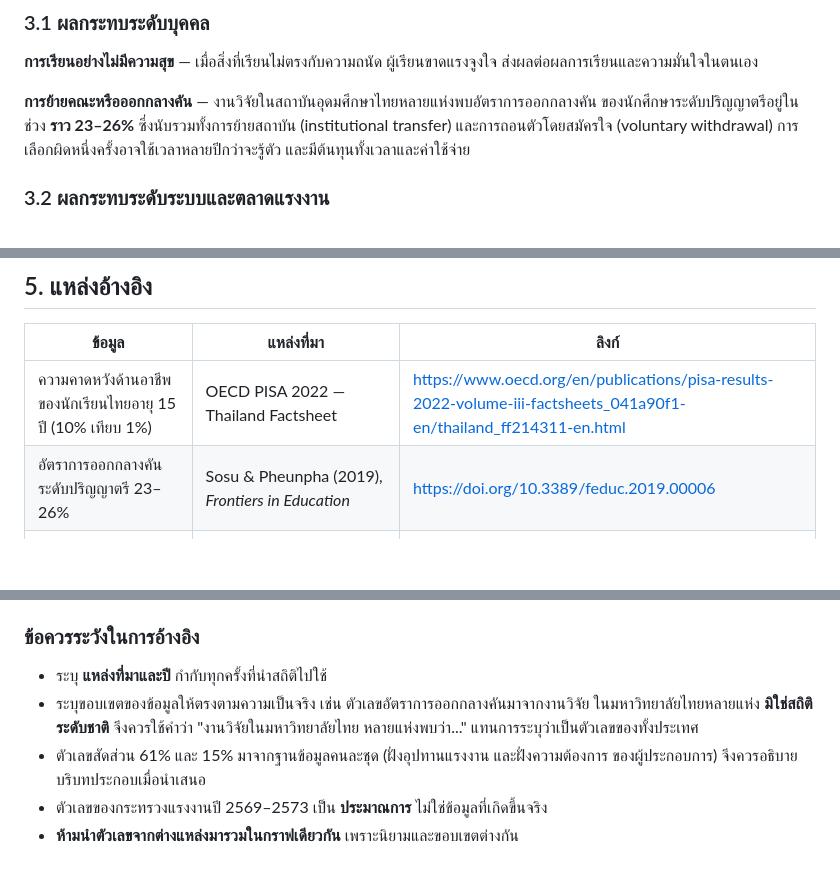
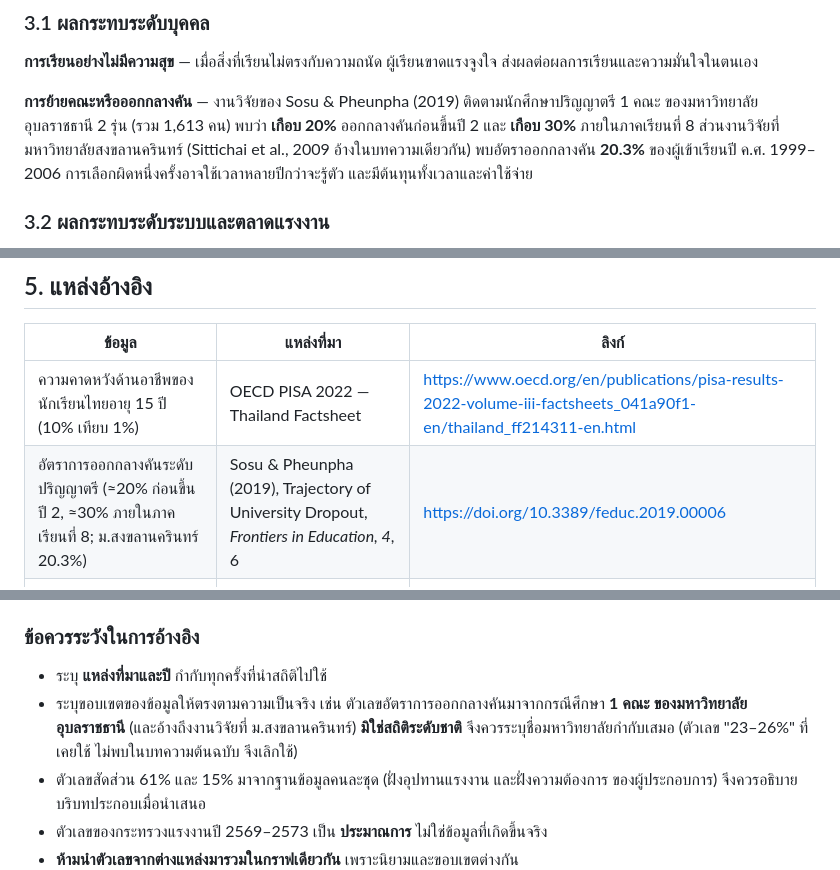
Before and after one commit to Tinnapat-stack/career-compass, a Markdown page: 01_ที่มาและความสำคัญของปัญหา.md, 3 parts joined by grey strips. Rendered like a GitHub page; blank space fills up the shorter version.

Commit message:
เอกสารที่มาฯ: แก้ตัวเลขออกกลางคันให้ตรงกับงานวิจัยต้นฉบับ
ตัวเลข 23–26% ไม่พบในบทความ Sosu & Pheunpha (2019) จึงเปลี่ยนเป็น
≈20% ก่อนขึ้นปี 2 / ≈30% ภายในภาคเรียนที่ 8 พร้อมระบุขอบเขตการศึกษา

Co-Authored-By: Claude Opus 5.5 <noreply@anthropic.com>

```diff
--- a/01_ที่มาและความสำคัญของปัญหา.md
+++ b/01_ที่มาและความสำคัญของปัญหา.md
@@ -56,9 +56,10 @@
 **การเรียนอย่างไม่มีความสุข** — เมื่อสิ่งที่เรียนไม่ตรงกับความถนัด ผู้เรียนขาดแรงจูงใจ
 ส่งผลต่อผลการเรียนและความมั่นใจในตนเอง
 
-**การย้ายคณะหรือออกกลางคัน** — งานวิจัยในสถาบันอุดมศึกษาไทยหลายแห่งพบอัตราการออกกลางคัน
-ของนักศึกษาระดับปริญญาตรีอยู่ในช่วง **ราว 23–26%** ซึ่งนับรวมทั้งการย้ายสถาบัน
-(institutional transfer) และการถอนตัวโดยสมัครใจ (voluntary withdrawal)
+**การย้ายคณะหรือออกกลางคัน** — งานวิจัยของ Sosu & Pheunpha (2019) ติดตามนักศึกษาปริญญาตรี
+1 คณะ ของมหาวิทยาลัยอุบลราชธานี 2 รุ่น (รวม 1,613 คน) พบว่า **เกือบ 20%** ออกกลางคันก่อนขึ้นปี 2
+และ **เกือบ 30%** ภายในภาคเรียนที่ 8 ส่วนงานวิจัยที่มหาวิทยาลัยสงขลานครินทร์ (Sittichai et al., 2009
+อ้างในบทความเดียวกัน) พบอัตราออกกลางคัน **20.3%** ของผู้เข้าเรียนปี ค.ศ. 1999–2006
 การเลือกผิดหนึ่งครั้งอาจใช้เวลาหลายปีกว่าจะรู้ตัว และมีต้นทุนทั้งเวลาและค่าใช้จ่าย
 
 ### 3.2 ผลกระทบระดับระบบและตลาดแรงงาน
@@ -106,7 +107,7 @@
 | ข้อมูล | แหล่งที่มา | ลิงก์ |
 |---|---|---|
 | ความคาดหวังด้านอาชีพของนักเรียนไทยอายุ 15 ปี (10% เทียบ 1%) | OECD PISA 2022 — Thailand Factsheet | https://www.oecd.org/en/publications/pisa-results-2022-volume-iii-factsheets_041a90f1-en/thailand_ff214311-en.html |
-| อัตราการออกกลางคันระดับปริญญาตรี 23–26% | Sosu & Pheunpha (2019), *Frontiers in Education* | https://doi.org/10.3389/feduc.2019.00006 |
+| อัตราการออกกลางคันระดับปริญญาตรี (≈20% ก่อนขึ้นปี 2, ≈30% ภายในภาคเรียนที่ 8; ม.สงขลานครินทร์ 20.3%) | Sosu & Pheunpha (2019), Trajectory of University Dropout, *Frontiers in Education, 4*, 6 | https://doi.org/10.3389/feduc.2019.00006 |
 | Skills / Qualification Mismatch ในตลาดแรงงานไทย (ข้อมูลปี 2560) | ธนาคารแห่งประเทศไทย / TDRI | https://www.bot.or.th/th/research-and-publications/articles-and-publications/articles/Article_24Jul201.html |
 | คนจบใหม่และแนวโน้มงาน จำแนกตามวุฒิ (ประมาณการ 2569–2573) | กระทรวงแรงงาน (กองเศรษฐกิจการแรงงาน) รายงานผลการวิเคราะห์ข้อมูลอุปสงค์และอุปทานแรงงาน ระดับประเทศ ปี 2568 ตารางที่ 28, 33 | — |
 | อัตราการว่างงานจำแนกตามวุฒิ ปี 2567 | สำนักงานสถิติแห่งชาติ การสำรวจภาวะการทำงานของประชากร | — |
@@ -115,9 +116,9 @@
 ### ข้อควรระวังในการอ้างอิง
 
 - ระบุ **แหล่งที่มาและปี** กำกับทุกครั้งที่นำสถิติไปใช้
-- ระบุขอบเขตของข้อมูลให้ตรงตามความเป็นจริง เช่น ตัวเลขอัตราการออกกลางคันมาจากงานวิจัย
-  ในมหาวิทยาลัยไทยหลายแห่ง **มิใช่สถิติระดับชาติ** จึงควรใช้คำว่า "งานวิจัยในมหาวิทยาลัยไทย
-  หลายแห่งพบว่า..." แทนการระบุว่าเป็นตัวเลขของทั้งประเทศ
+- ระบุขอบเขตของข้อมูลให้ตรงตามความเป็นจริง เช่น ตัวเลขอัตราการออกกลางคันมาจากกรณีศึกษา
+  **1 คณะ ของมหาวิทยาลัยอุบลราชธานี** (และอ้างถึงงานวิจัยที่ ม.สงขลานครินทร์) **มิใช่สถิติระดับชาติ**
+  จึงควรระบุชื่อมหาวิทยาลัยกำกับเสมอ (ตัวเลข "23–26%" ที่เคยใช้ ไม่พบในบทความต้นฉบับ จึงเลิกใช้)
 - ตัวเลขสัดส่วน 61% และ 15% มาจากฐานข้อมูลคนละชุด (ฝั่งอุปทานแรงงาน และฝั่งความต้องการ
   ของผู้ประกอบการ) จึงควรอธิบายบริบทประกอบเมื่อนำเสนอ
 - ตัวเลขของกระทรวงแรงงานปี 2569–2573 เป็น **ประมาณการ** ไม่ใช่ข้อมูลที่เกิดขึ้นจริง
```
